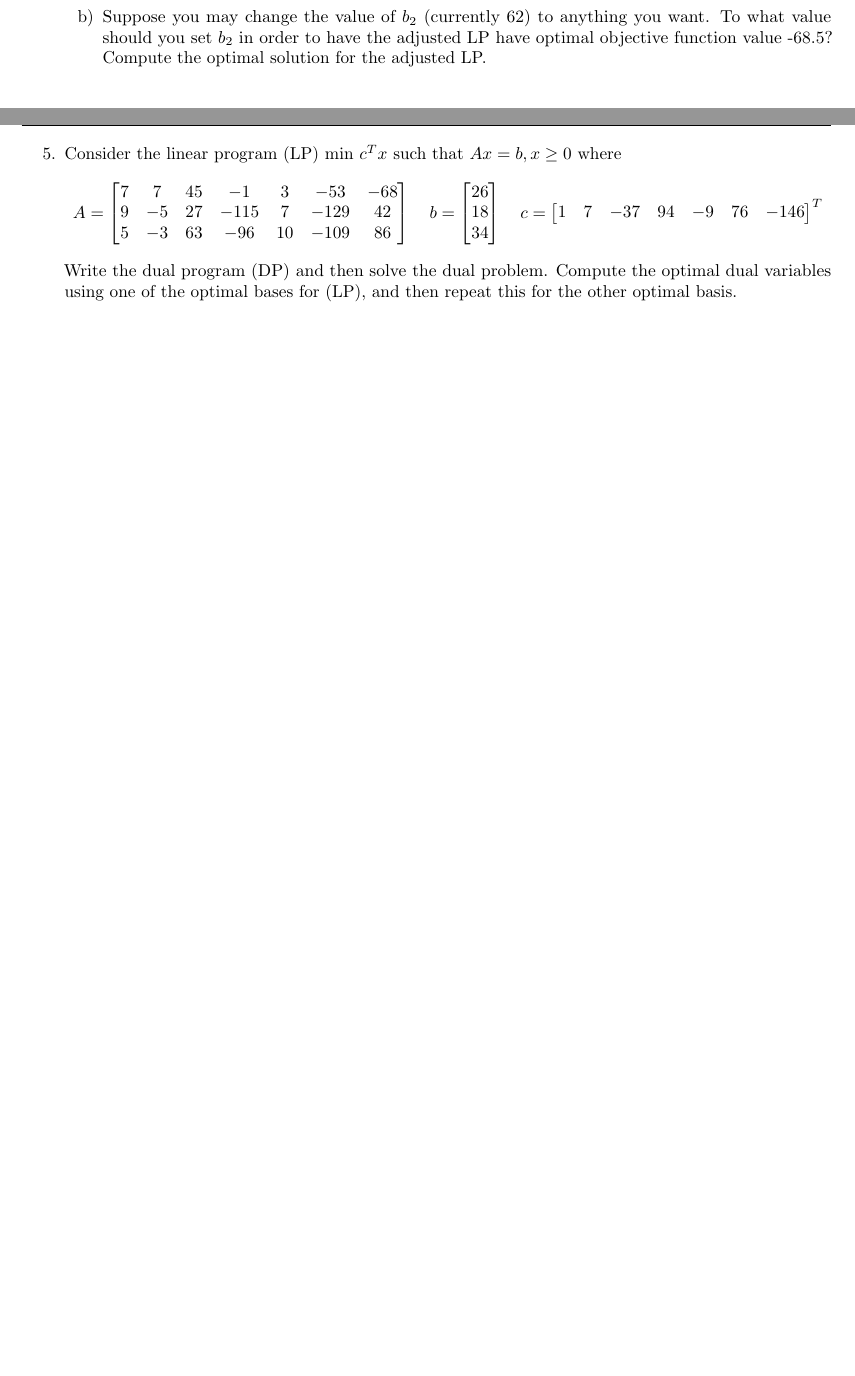
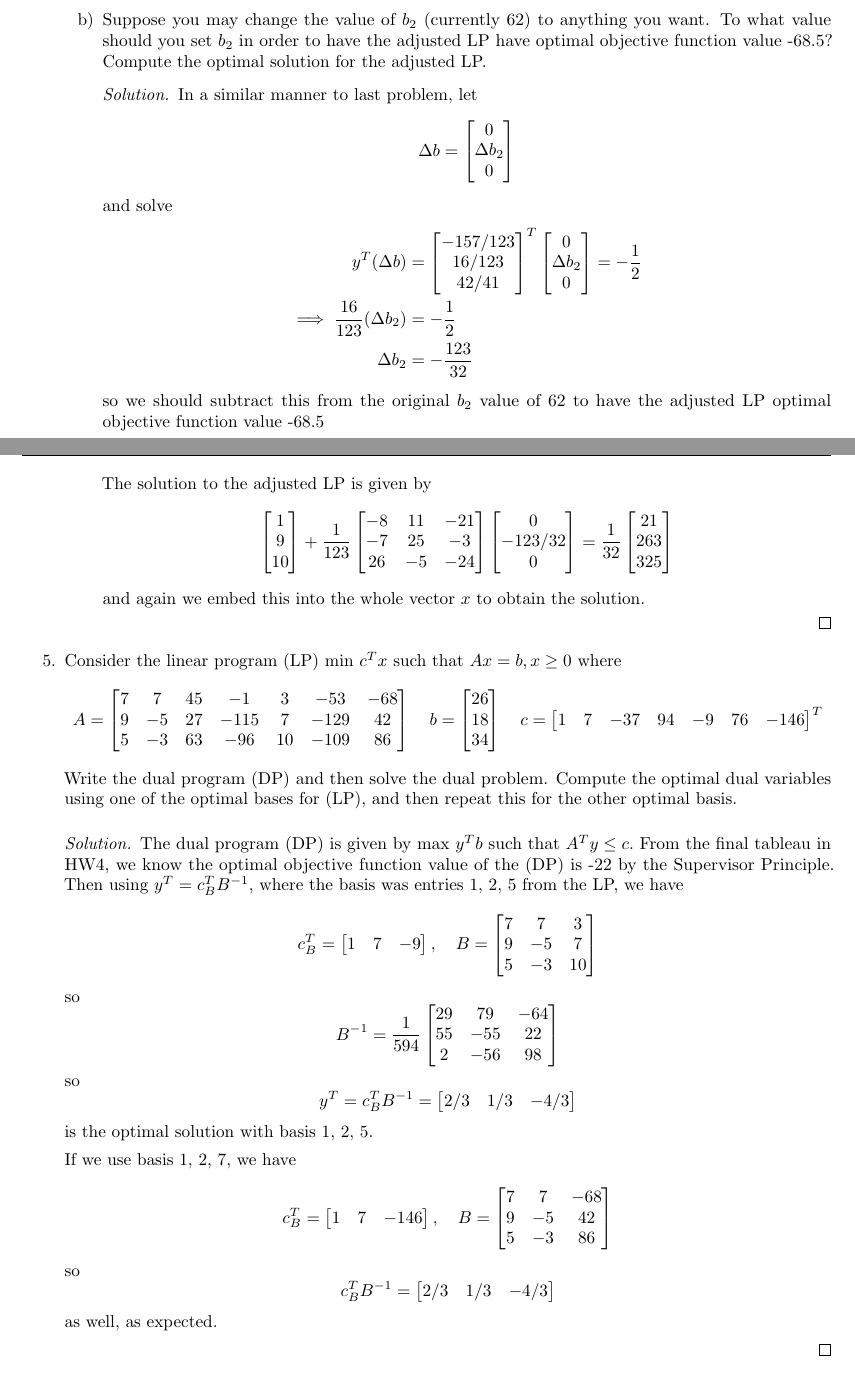
Before and after one commit to azhao9/latex-docs, a LaTeX problem sheet (opti/hw6/hw6.tex): two parts of pages 3 and 4 of 4 before the commit and two parts of pages 4 and 5 of 5 after it, joined at a grey line, cut so that both start at the same text, the shorter picture padded with empty space. The pictures show the PDF file opti/hw6/hw6.pdf that the author committed with the source.

Commit message:
finished opti hw6

```diff
--- a/opti/hw6/hw6.tex
+++ b/opti/hw6/hw6.tex
@@ -150,15 +150,89 @@
 		\end{bmatrix}^T\]
 		Write the dual program (DP) and then solve the dual problem.
 		\begin{soln}
-			The dual program (DP) is given by max $y^T b$ such that $A^T y\le c.$ That is,
-		\end{soln}<++>
+			The dual program (DP) is given by max $y^T b$ such that $A^T y\le c.$ From the final tableau in HW4, we know the optimal objective function value of this is -68 by the Supervisor Principle. Then using $y=c_B^T B\inv,$ where the basis was entries 2, 4, 6 from the LP, we have \[c_B^T=\begin{bmatrix}
+					1 & -1 & -6
+				\end{bmatrix}^T, \quad B = \begin{bmatrix}
+					-5 & 3 & 4 \\
+					-2 & 6 & 1 \\
+					-5 & 2 & -1
+			\end{bmatrix}\] so \[B\inv = \frac{1}{123}\begin{bmatrix}
+					-8 & 11 & -21 \\
+					-7 & 25 & -3 \\
+					26 & -5 & -24
+			\end{bmatrix}\] so \[y^T=c_B^T B\inv = \begin{bmatrix}
+					-157/123 & 16/123 & 42/41
+			\end{bmatrix}\] is the optimal solution.
+
+		\end{soln}
 
 	\item Concerning the specific LP discussed in the previous problem:
 
 		\begin{enumerate}[a)]
 			\item Suppose you may change the value of $b_1$ (currently 62) to anything you want. To what value should you set $b_1$ in order to have the adjusted LP have optimal objective function value -70? Compute the optimal solution for the adjusted LP.
+				\begin{soln}
+					We have the objective function value $y^T b = -68.$ Now we want to compute $\Delta b$ such that $y^T(b+\Delta b) = -70.$ This means $y^T(\Delta b) = -2$ where $y^T$ was $\begin{bmatrix}
+						-157/123 & 16/123 & 42/41
+					\end{bmatrix}$ Since we only want to change $b_1,$ let \[\Delta b = \begin{bmatrix}
+							\Delta b_1 \\ 0 \\ 0
+					\end{bmatrix}\] so we must solve
+					\begin{align*}
+						y^T (\Delta b) &= \begin{bmatrix}
+							-157/123 \\ 16/123 \\ 42/41
+						\end{bmatrix}^T \begin{bmatrix}
+							\Delta b_1 \\ 0 \\ 0
+						\end{bmatrix} = -2 \\
+						\implies -\frac{157}{123}(\Delta b_1) &= -2 \\
+						\Delta b_1 &= \frac{246}{157}
+					\end{align*}
+					Thus we should increase our original $b_1$ value of 62 by $\Delta b= 246/157$ to have the adjusted LP optimal objective function value -70.
+
+					The solution to the adjusted (LP) corresponds to the value of $B\inv (b+\Delta b)=B\inv b+ B\inv (\Delta b),$ which is just the old solution plus the new part: \[\begin{bmatrix}
+							1 \\ 9 \\ 10
+						\end{bmatrix} + \frac{1}{123}\begin{bmatrix}
+							-8 & 11 & -21 \\
+							-7 & 25 & -3 \\
+							26 & -5 & -24
+						\end{bmatrix} \begin{bmatrix}
+							246/157 \\ 0 \\ 0
+						\end{bmatrix} = \frac{1}{157}\begin{bmatrix}
+							141 \\ 1399 \\ 1622
+					\end{bmatrix}\] Embed this into the entire vector of $x$ and we are done.
+
+				\end{soln}
 
 			\item Suppose you may change the value of $b_2$ (currently 62) to anything you want. To what value should you set $b_2$ in order to have the adjusted LP have optimal objective function value -68.5? Compute the optimal solution for the adjusted LP.
+				\begin{soln}
+					In a similar manner to last problem, let \[\Delta b = \begin{bmatrix}
+							0 \\ \Delta b_2 \\ 0
+					\end{bmatrix}\] and solve
+					\begin{align*}
+						y^T (\Delta b) &= \begin{bmatrix}
+							-157/123 \\ 16/123 \\ 42/41
+						\end{bmatrix}^T \begin{bmatrix}
+							0 \\ \Delta b_2 \\ 0
+						\end{bmatrix} = -\frac{1}{2} \\
+						\implies \frac{16}{123}(\Delta b_2) &= -\frac{1}{2} \\
+						\Delta b_2 &= -\frac{123}{32}
+					\end{align*} so we should subtract this from the original $b_2$ value of 62 to have the adjusted LP optimal objective function value -68.5
+
+					The solution to the adjusted LP is given by
+					\begin{align*}
+						\begin{bmatrix}
+							1 \\ 9 \\ 10
+						\end{bmatrix} + \frac{1}{123}\begin{bmatrix}
+							-8 & 11 & -21 \\
+							-7 & 25 & -3 \\
+							26 & -5 & -24
+						\end{bmatrix}\begin{bmatrix}
+							0 \\ -123/32 \\ 0
+						\end{bmatrix} = \frac{1}{32}\begin{bmatrix}
+							21 \\ 263 \\ 325
+						\end{bmatrix}
+					\end{align*}
+					and again we embed this into the whole vector $x$ to obtain the solution.
+
+				\end{soln}
 
 		\end{enumerate}
 
@@ -171,6 +245,32 @@
 			\end{bmatrix}\quad c=\begin{bmatrix}
 				1 & 7 & -37 & 94 & -9 & 76 & -146
 		\end{bmatrix}^T\] Write the dual program (DP) and then solve the dual problem. Compute the optimal dual variables using one of the optimal bases for (LP), and then repeat this for the other optimal basis.
+		\begin{soln}
+			The dual program (DP) is given by max $y^T b$ such that $A^T y\le c.$ From the final tableau in HW4, we know the optimal objective function value of the (DP) is -22 by the Supervisor Principle. Then using $y^T=c_B^T B\inv,$ where the basis was entries 1, 2, 5 from the LP, we have \[c_B^T = \begin{bmatrix}
+					1 & 7 & -9
+				\end{bmatrix}, \quad B=\begin{bmatrix}
+					7 & 7 & 3 \\
+					9 & -5 & 7 \\
+					5 & -3 & 10
+			\end{bmatrix}\] so \[B\inv = \frac{1}{594}\begin{bmatrix}
+					29 & 79 & -64 \\
+					55 & -55 & 22 \\
+					2 & -56 & 98
+			\end{bmatrix}\] so \[y^T=c_B^T B\inv = \begin{bmatrix}
+					2/3 & 1/3 & -4/3
+			\end{bmatrix}\] is the optimal solution with basis 1, 2, 5.
+
+			If we use basis 1, 2, 7, we have \[c_B^T = \begin{bmatrix}
+					1 & 7 & -146
+				\end{bmatrix}, \quad B=\begin{bmatrix}
+					7 & 7 & -68 \\
+					9 & -5 & 42 \\
+					5 & -3 & 86
+			\end{bmatrix}\] so \[c_B^T B\inv = \begin{bmatrix}
+					2/3 & 1/3 & -4/3
+			\end{bmatrix}\] as well, as expected.
+
+		\end{soln}
 
 \end{enumerate}
 
```
Also changed, not shown: opti/hw6/hw6.pdf.
